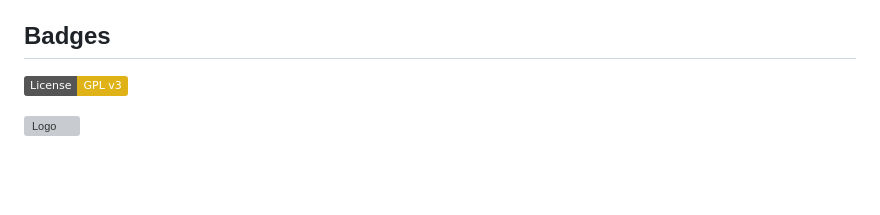
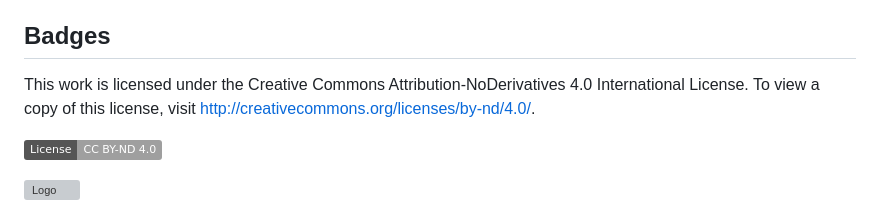
Before and after one commit to IsmaSA/Iberia_NNS, a Markdown page: README.md, the part around the change. Drawn GitHub-style; badges without logos; blank space fills up the shorter version; grey boxes are pictures that could not be loaded.

```diff
--- a/README.md
+++ b/README.md
@@ -35,6 +35,9 @@ If you have any feedback, please send me an email to: isma-sa@hotmail.com
 RS was supported by the Portuguese Foundation for Science and Technology (FCT) through national funds under the project MULTI-CRASH: Multi-dimensional ecological cascades triggered by an invasive species in pristine habitats (PTDC/CTA-AMB/0510/2021) (https://doi.org/10.54499/PTDC/CTA-AMB/0510/2021). FR is supported by an individual contract from FCT (CEEC/0482/2020) and by the project MEGAPREDATOR: A giant on the water: from predation pressure to population control of the European catfish (Silurus glanis) (https://doi.org/10.54499/PTDC/ASP-PES/4181/2021). EGB and CMM received financial support from the Spanish Ministry of Science, Innovation, and Universities (MICIU/AEI/ https://doi.org/10.13039/501100011033) and the European Union (NextGenerationEU/PRTR) through projects PID2019-103936GB-C21, FJC2021-047559-I, TED2021-129889B-I00, and RED2022-134338-T. CCB benefited from a postdoctoral contract Ref. JDC2023-052358-I, funded by the Spanish Ministry of Science, Innovation, and Universities, the Agencia Estatal de Investigación (MICIU/AEI/10.13039/501100011033) and the FSE+.
 
 ## Badges
-[![GPLv3 License](https://img.shields.io/badge/License-GPL%20v3-yellow.svg)](https://opensource.org/licenses/)
+This work is licensed under the Creative Commons Attribution-NoDerivatives 4.0 International License.
+To view a copy of this license, visit http://creativecommons.org/licenses/by-nd/4.0/.
+
+[![License: CC BY-ND 4.0](https://img.shields.io/badge/License-CC%20BY--ND%204.0-lightgrey.svg)](https://creativecommons.org/licenses/by-nd/4.0/)
 
 <img src="https://www.frov.jcu.cz/images/FROV_cz.svg" alt="Logo" width="500" style="float: right; margin-center: 10px;" />
```
